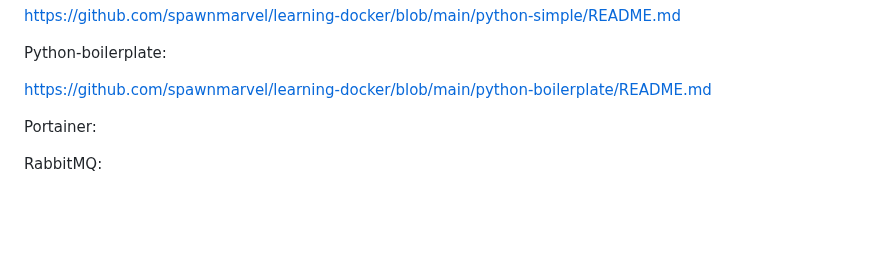
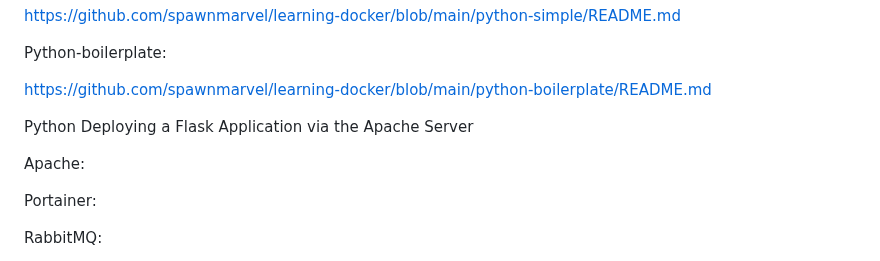
Before and after one commit to spawnmarvel/learning-docker, a Markdown page: README.md, the part around the change. Drawn GitHub-style; blank space fills up the shorter version.

```diff
--- a/README.md
+++ b/README.md
@@ -291,6 +291,11 @@ Python-boilerplate:
 
 https://github.com/spawnmarvel/learning-docker/blob/main/python-boilerplate/README.md
 
+
+Python Deploying a Flask Application via the Apache Server
+
+Apache:
+
 Portainer:
 
 RabbitMQ:
```
Also changed, not shown: Python-flask-apache/README.md (added, +3 -0 lines).
